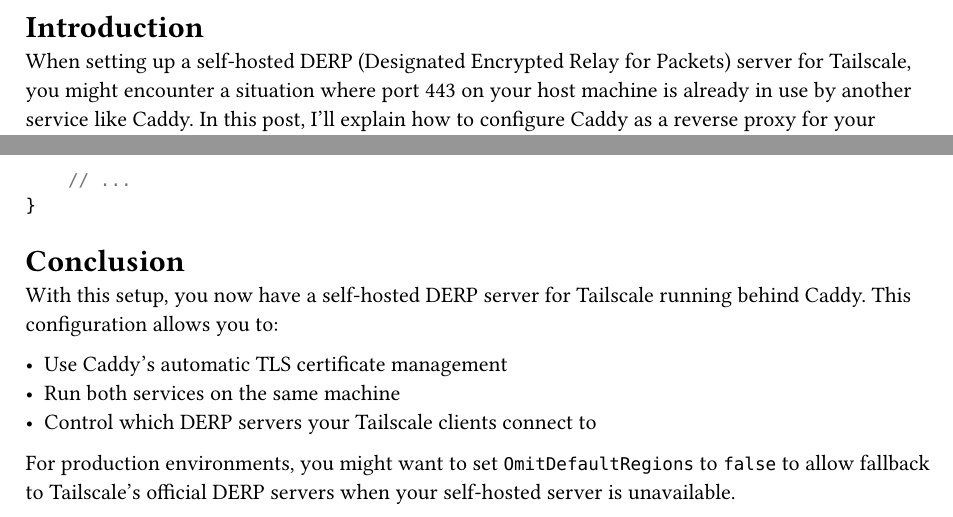
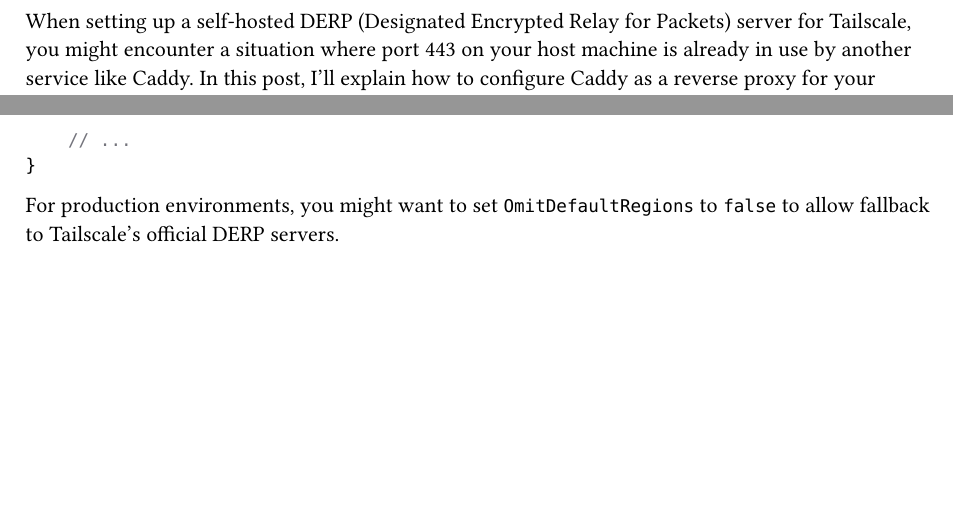
Before and after one commit to vsheg/website, a Typst document (posts/2025-04-12-derp-caddy/_content.typ): two parts of pages 1 and 2 of 2, joined at a grey line, cut at the place of the change, the shorter picture padded with empty space. Compiled offline with Typst 0.15.

Commit message:
edit: DERP server setup

````diff
--- a/posts/2025-04-12-derp-caddy/_content.typ
+++ b/posts/2025-04-12-derp-caddy/_content.typ
@@ -1,7 +1,3 @@
-
-
-= Introduction
-
 When setting up a self-hosted DERP (Designated Encrypted Relay for Packets) server for Tailscale, you might encounter a situation where port 443 on your host machine is already in use by another service like Caddy. In this post, I'll explain how to configure Caddy as a reverse proxy for your DERP server, allowing both services to coexist.
 
 = Caddy configuration
@@ -81,12 +77,4 @@
 }
 ```
 
-= Conclusion
-
-With this setup, you now have a self-hosted DERP server for Tailscale running behind Caddy. This configuration allows you to:
-
-- Use Caddy's automatic TLS certificate management
-- Run both services on the same machine
-- Control which DERP servers your Tailscale clients connect to
-
-For production environments, you might want to set `OmitDefaultRegions` to `false` to allow fallback to Tailscale's official DERP servers when your self-hosted server is unavailable.
+For production environments, you might want to set `OmitDefaultRegions` to `false` to allow fallback to Tailscale's official DERP servers.
````
